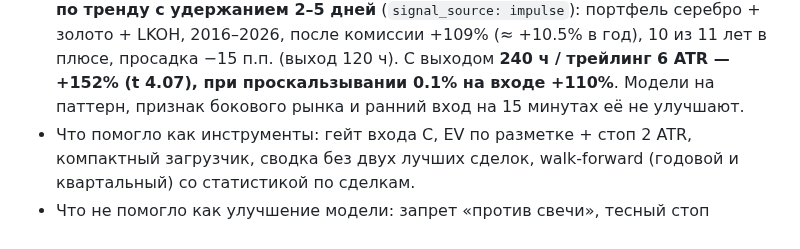
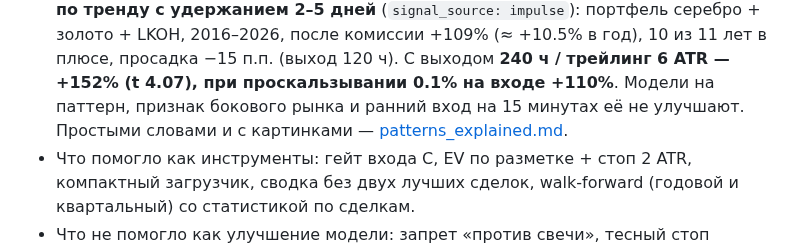
Before and after one commit to deniss97/forexmodel, a Markdown page: docs/results/model_changelog.md, the part around the change. Rendered like a GitHub page.

Commit message:
Импульсная стратегия простыми словами: что такое паттерны, правило, картинки, роль ML, риски
Co-Authored-By: Claude Opus 5.5 <noreply@anthropic.com>

```diff
--- a/docs/results/model_changelog.md
+++ b/docs/results/model_changelog.md
@@ -38,7 +38,8 @@ walk-forward по годам** (`scripts/walk_forward.py`, обучение до
   2–5 дней** (`signal_source: impulse`): портфель серебро + золото + LKOH, 2016–2026, после комиссии
   +109% (≈ +10.5% в год), 10 из 11 лет в плюсе, просадка −15 п.п. (выход 120 ч). С выходом
   **240 ч / трейлинг 6 ATR — +152% (t 4.07), при проскальзывании 0.1% на входе +110%**. Модели на
-  паттерн, признак бокового рынка и ранний вход на 15 минутах её не улучшают.
+  паттерн, признак бокового рынка и ранний вход на 15 минутах её не улучшают. Простыми словами и
+  с картинками — [patterns_explained.md](patterns_explained.md).
 * Что помогло как инструменты: гейт входа C, EV по разметке + стоп 2 ATR, компактный загрузчик,
   сводка без двух лучших сделок, walk-forward (годовой и квартальный) со статистикой по сделкам.
 * Что не помогло как улучшение модели: запрет «против свечи», тесный стоп откату, спасательный вход,
```
Also changed, not shown: docs/results/patterns.md (+2 -0 lines), docs/results/patterns_explained.md (added, +210 -0 lines), docs/results/patterns_explained/1_example_trades.png (added), docs/results/patterns_explained/2_impulse_continues.png (added), docs/results/patterns_explained/3_portfolio_equity.png (added), docs/results/patterns_explained/4_portfolio_years.png (added), 1 other file.
